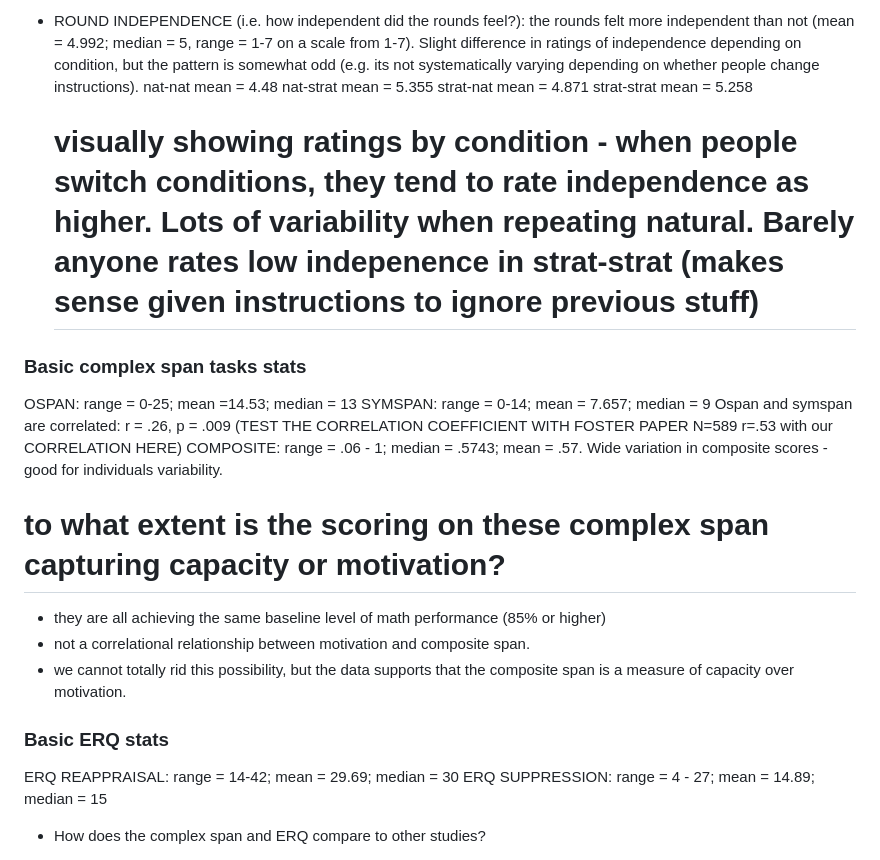
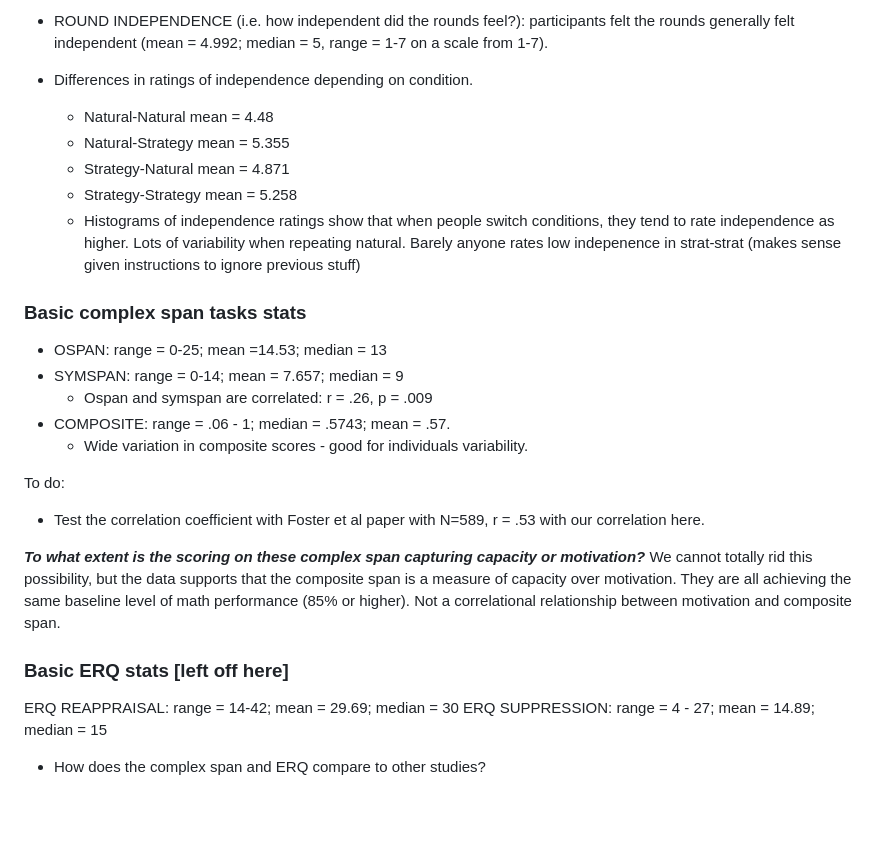
Before and after one commit to sokolhessnerlab/rcs, a Markdown page: analysis/rcsAnalysisSummary.md, the part around one of its changes. Rendered like a GitHub page; blank space fills up the shorter version.

Commit message:
reformat and add notes to summary document

```diff
--- a/analysis/rcsAnalysisSummary.md
+++ b/analysis/rcsAnalysisSummary.md
@@ -183,31 +129,29 @@ number of trials was in the 100s.
 
--   ROUND INDEPENDENCE (i.e. how independent did the rounds feel?): the
-    rounds felt more independent than not (mean = 4.992; median = 5,
-    range = 1-7 on a scale from 1-7). Slight difference in ratings of
-    independence depending on condition, but the pattern is somewhat odd
-    (e.g. its not systematically varying depending on whether people
-    change instructions).
-    nat-nat mean = 4.48
-    nat-strat mean = 5.355
-    strat-nat mean = 4.871
-    strat-strat mean = 5.258
-    # visually showing ratings by condition - when people switch conditions, they tend to rate independence as higher. Lots of variability when repeating natural. Barely anyone rates low indepenence in strat-strat (makes sense given instructions to ignore previous stuff)
+-   ROUND INDEPENDENCE (i.e. how independent did the rounds feel?): participants felt the rounds generally felt independent (mean = 4.992; median = 5,
+    range = 1-7 on a scale from 1-7).
+-   Differences in ratings of independence depending on condition.
+    - Natural-Natural mean = 4.48
+    - Natural-Strategy mean = 5.355
+    - Strategy-Natural mean = 4.871
+    - Strategy-Strategy mean = 5.258
+    - Histograms of independence ratings show that when people switch conditions, they tend to rate independence as higher. Lots of variability when repeating natural. Barely anyone rates low indepenence in strat-strat (makes sense given instructions to ignore previous stuff)
 
 ### Basic complex span tasks stats
 
-OSPAN: range = 0-25; mean =14.53; median = 13 SYMSPAN: range = 0-14;
-mean = 7.657; median = 9
-Ospan and symspan are correlated: r = .26, p =
-.009 (TEST THE CORRELATION COEFFICIENT WITH FOSTER PAPER N=589 r=.53 with our CORRELATION HERE)
-COMPOSITE: range = .06 - 1; median = .5743; mean = .57. Wide variation in composite scores - good for individuals variability.
+- OSPAN: range = 0-25; mean =14.53; median = 13
+- SYMSPAN: range = 0-14; mean = 7.657; median = 9
+  - Ospan and symspan are correlated: r = .26, p = .009
+- COMPOSITE: range = .06 - 1; median = .5743; mean = .57.
+  - Wide variation in composite scores - good for individuals variability.
 
-# to what extent is the scoring on these complex span capturing capacity or motivation?
-  - they are all achieving the same baseline level of math performance (85% or higher)
-  - not a correlational relationship between motivation and composite span.
-  - we cannot totally rid this possibility, but the data supports that the composite span is a measure of capacity over motivation.
+To do:
+- Test the correlation coefficient with Foster et al paper with N=589, r = .53 with our correlation here.
+
+_**To what extent is the scoring on these complex span capturing capacity or motivation?**_
+We cannot totally rid this possibility, but the data supports that the composite span is a measure of capacity over motivation. They are all achieving the same baseline level of math performance (85% or higher). Not a correlational relationship between motivation and composite span.
 
 
-### Basic ERQ stats
+### Basic ERQ stats [left off here]
 
 ERQ REAPPRAISAL: range = 14-42; mean = 29.69; median = 30 ERQ
 SUPPRESSION: range = 4 - 27; mean = 14.89; median = 15
```
Also changed, not shown: other parts of analysis/rcsAnalysisSummary.md (+72 -126 lines).
